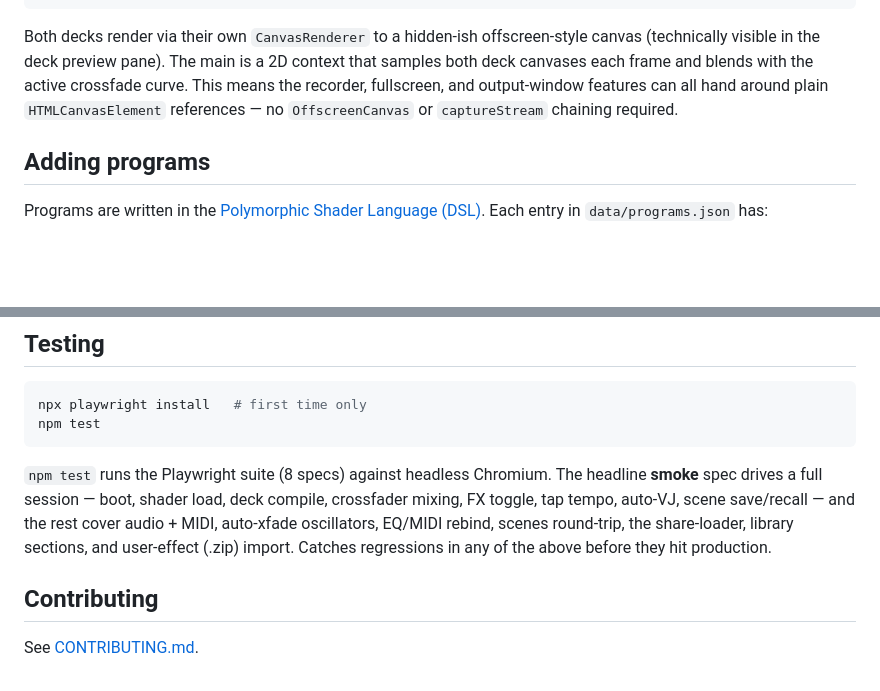
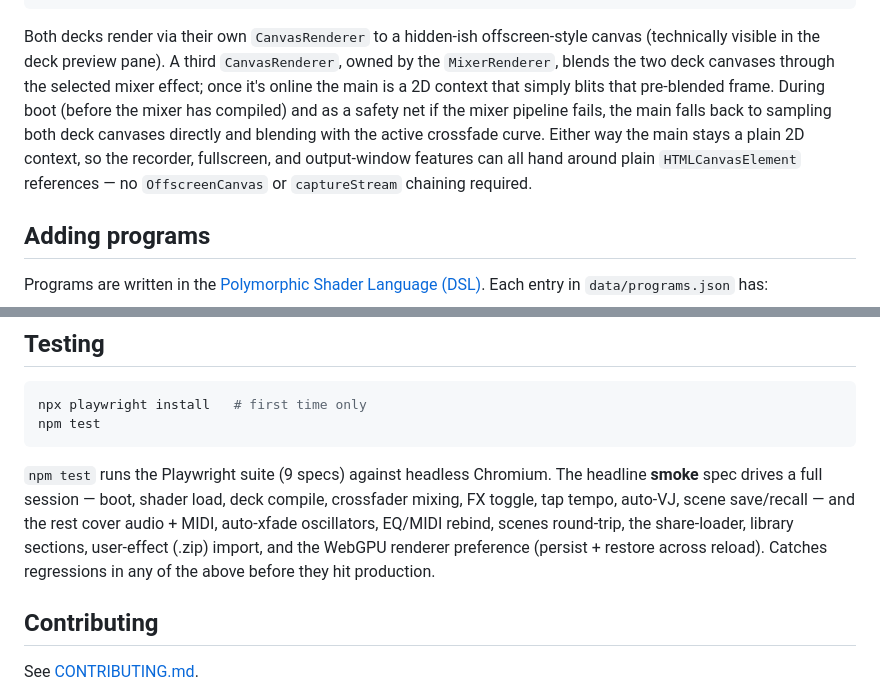
Before and after one commit to noisefactorllc/visualize, a Markdown page: README.md, 2 parts joined by grey strips. Drawn GitHub-style; blank space fills up the shorter version.

Commit message:
docs: fix stale spec count (8→9) and mixer-primary architecture note
- README + CONTRIBUTING: the Playwright suite is 9 specs, not 8 — the
  webgpu-preference spec was added but never folded into the docs. Add it
  to the coverage lists.
- README architecture: the MixerRenderer (a third CanvasRenderer instance)
  is the primary A+B blend path; the 2D deck-sampling crossfade is the
  boot / compile-failure fallback. The old prose described the fallback as
  if it were the primary path.

Docs-only (no index.html/css/js/data), so this does not trigger the
static-site deploy.

Co-Authored-By: Claude Opus 4.8 (1M context) <noreply@anthropic.com>

````diff
--- a/README.md
+++ b/README.md
@@ -66,7 +66,7 @@ js/ (core modules — abridged)
 └── ui/                 codeEditor + mixerControls panels (plus tooltips, about-dialog, handfish-theme)
 ```
 
-Both decks render via their own `CanvasRenderer` to a hidden-ish offscreen-style canvas (technically visible in the deck preview pane). The main is a 2D context that samples both deck canvases each frame and blends with the active crossfade curve. This means the recorder, fullscreen, and output-window features can all hand around plain `HTMLCanvasElement` references — no `OffscreenCanvas` or `captureStream` chaining required.
+Both decks render via their own `CanvasRenderer` to a hidden-ish offscreen-style canvas (technically visible in the deck preview pane). A third `CanvasRenderer`, owned by the `MixerRenderer`, blends the two deck canvases through the selected mixer effect; once it's online the main is a 2D context that simply blits that pre-blended frame. During boot (before the mixer has compiled) and as a safety net if the mixer pipeline fails, the main falls back to sampling both deck canvases directly and blending with the active crossfade curve. Either way the main stays a plain 2D context, so the recorder, fullscreen, and output-window features can all hand around plain `HTMLCanvasElement` references — no `OffscreenCanvas` or `captureStream` chaining required.
 
 ## Adding programs
 
@@ -99,7 +99,7 @@ npx playwright install   # first time only
 npm test
 ```
 
-`npm test` runs the Playwright suite (8 specs) against headless Chromium. The headline **smoke** spec drives a full session — boot, shader load, deck compile, crossfader mixing, FX toggle, tap tempo, auto-VJ, scene save/recall — and the rest cover audio + MIDI, auto-xfade oscillators, EQ/MIDI rebind, scenes round-trip, the share-loader, library sections, and user-effect (.zip) import. Catches regressions in any of the above before they hit production.
+`npm test` runs the Playwright suite (9 specs) against headless Chromium. The headline **smoke** spec drives a full session — boot, shader load, deck compile, crossfader mixing, FX toggle, tap tempo, auto-VJ, scene save/recall — and the rest cover audio + MIDI, auto-xfade oscillators, EQ/MIDI rebind, scenes round-trip, the share-loader, library sections, user-effect (.zip) import, and the WebGPU renderer preference (persist + restore across reload). Catches regressions in any of the above before they hit production.
 
 ## Contributing
 
````
Also changed, not shown: CONTRIBUTING.md (+1 -1 lines).
